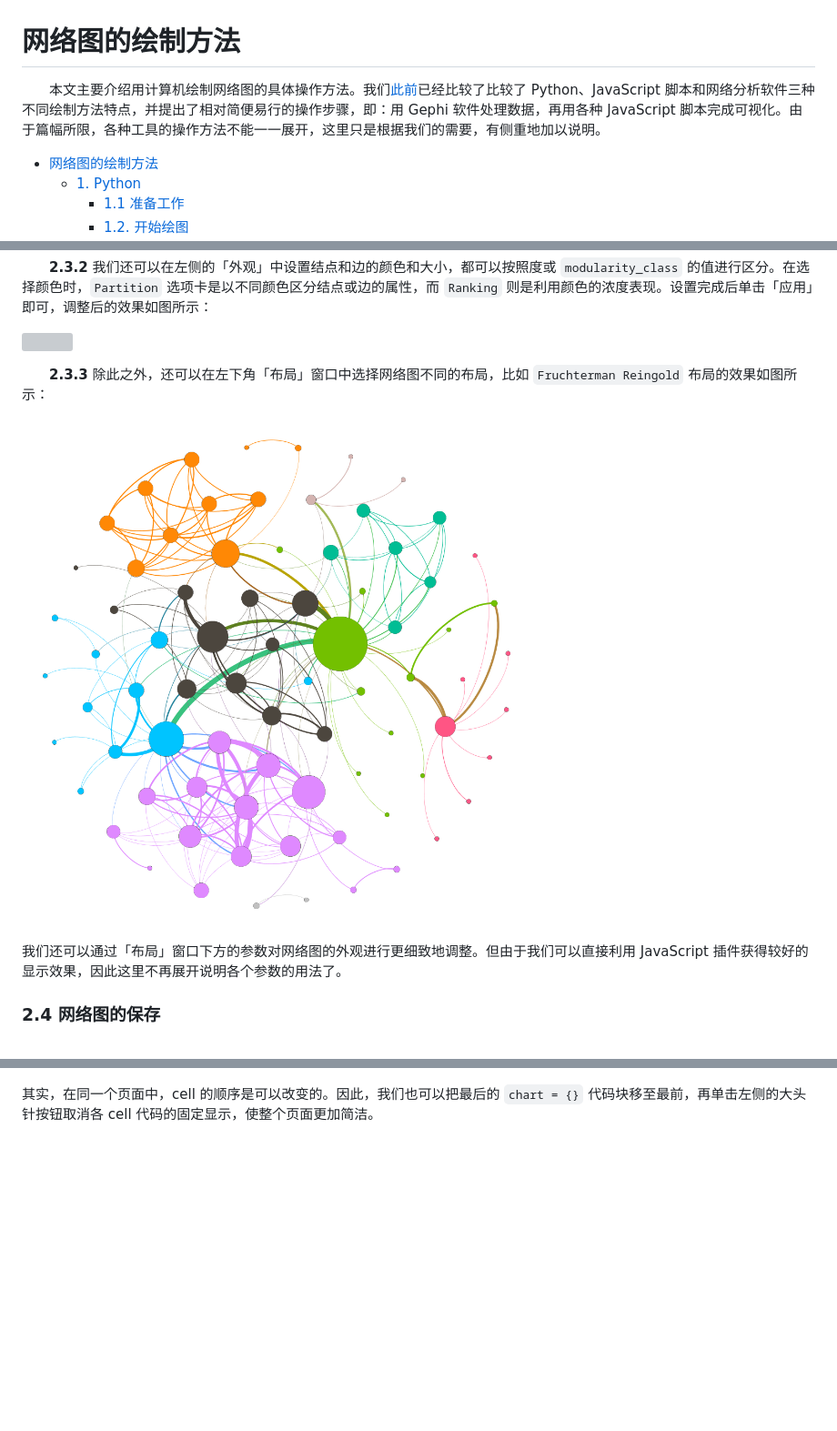
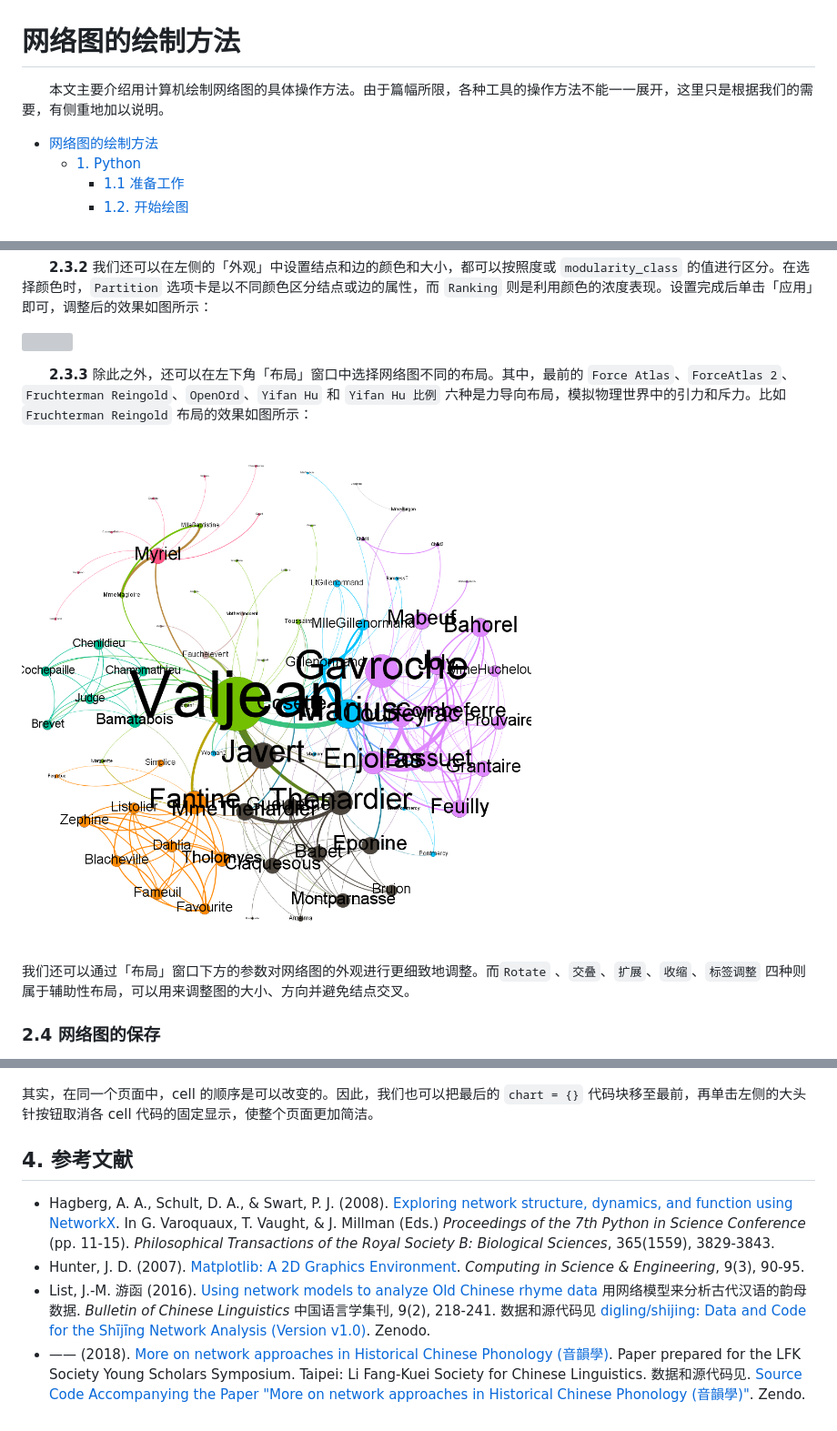
Before and after one commit to j1yue/network-xilian, a Markdown page: network-tutorial/README.md, 3 parts joined by grey strips. Shown at 91% size. Drawn GitHub-style; pictures changed too: network-tutorial/pic/gephi-reingold.png; blank space fills up the shorter version; grey boxes are pictures that could not be loaded.

```diff
--- a/network-tutorial/README.md
+++ b/network-tutorial/README.md
@@ -1,6 +1,6 @@
 # 网络图的绘制方法
 
-　　本文主要介绍用计算机绘制网络图的具体操作方法。我们[此前](../intro-and-lit-review/README.md#2-网络图的实现方法)已经比较了比较了 Python、JavaScript 脚本和网络分析软件三种不同绘制方法特点，并提出了相对简便易行的操作步骤，即：用 Gephi 软件处理数据，再用各种 JavaScript 脚本完成可视化。由于篇幅所限，各种工具的操作方法不能一一展开，这里只是根据我们的需要，有侧重地加以说明。
+　　本文主要介绍用计算机绘制网络图的具体操作方法。由于篇幅所限，各种工具的操作方法不能一一展开，这里只是根据我们的需要，有侧重地加以说明。
 
 <!-- TOC -->
 
@@ -321,11 +322,11 @@ Source,Target,Type,Id,Label,timeset,Weight
 
 ![](pic/gephi-appearance.png)
 
-　　**2.3.3** 除此之外，还可以在左下角「布局」窗口中选择网络图不同的布局，比如 `Fruchterman Reingold` 布局的效果如图所示：
+　　**2.3.3** 除此之外，还可以在左下角「布局」窗口中选择网络图不同的布局。其中，最前的 `Force Atlas`、`ForceAtlas 2`、`Fruchterman Reingold`、`OpenOrd`、`Yifan Hu` 和 `Yifan Hu 比例` 六种是力导向布局，模拟物理世界中的引力和斥力。比如 `Fruchterman Reingold` 布局的效果如图所示：
 
 ![](pic/gephi-reingold.png)
 
-我们还可以通过「布局」窗口下方的参数对网络图的外观进行更细致地调整。但由于我们可以直接利用 JavaScript 插件获得较好的显示效果，因此这里不再展开说明各个参数的用法了。
+我们还可以通过「布局」窗口下方的参数对网络图的外观进行更细致地调整。而`Rotate` 、`交叠`、`扩展`、`收缩`、`标签调整` 四种则属于辅助性布局，可以用来调整图的大小、方向并避免结点交叉。
 
 ### 2.4 网络图的保存
 
@@ -512,3 +513,10 @@ chart = {
 ![](pic/d3js-demo.png)
 
 其实，在同一个页面中，cell 的顺序是可以改变的。因此，我们也可以把最后的 `chart = {}` 代码块移至最前，再单击左侧的大头针按钮取消各 cell 代码的固定显示，使整个页面更加简洁。
+
+## 4. 参考文献
+
+- <a name="hagberg2008"></a>Hagberg, A. A., Schult, D. A., & Swart, P. J. (2008). [Exploring network structure, dynamics, and function using NetworkX](http://conference.scipy.org/proceedings/SciPy2008/paper_2/). In G. Varoquaux, T. Vaught, & J. Millman (Eds.) *Proceedings of the 7th Python in Science Conference* (pp. 11-15). *Philosophical Transactions of the Royal Society B: Biological Sciences*, 365(1559), 3829-3843.
+- <a name="hunter2007"></a>Hunter, J. D. (2007). [Matplotlib: A 2D Graphics Environment](https://doi.org/10.1109/MCSE.2007.55). *Computing in Science & Engineering*, 9(3), 90-95.
+- <a name="list2016"></a>List, J.-M. 游函 (2016). [Using network models to analyze Old Chinese rhyme data](https://doi.org/10.1163/2405478X-00902004) 用网络模型来分析古代汉语的韵母数据. *Bulletin of Chinese Linguistics* 中国语言学集刊, 9(2), 218-241. 数据和源代码见 [digling/shijing: Data and Code for the Shījīng Network Analysis (Version v1.0)](http://doi.org/10.5281/zenodo.167341). Zenodo.
+- <a name="list2018"></a>—— (2018). [More on network approaches in Historical Chinese Phonology (音韻學)](https://hal.archives-ouvertes.fr/hal-01706927v2/document). Paper prepared for the LFK Society Young Scholars Symposium. Taipei: Li Fang-Kuei Society for Chinese Linguistics. 数据和源代码见. [Source Code Accompanying the Paper "More on network approaches in Historical Chinese Phonology (音韻學)"](http://doi.org/10.5281/zenodo.1171967). Zendo.
```
Also changed, not shown: other parts of network-tutorial/README.md (+3 -2 lines), guangyun/README.md (+16 -13 lines), intro-and-lit-review/README.md (+3 -1 lines), 3 other files.
